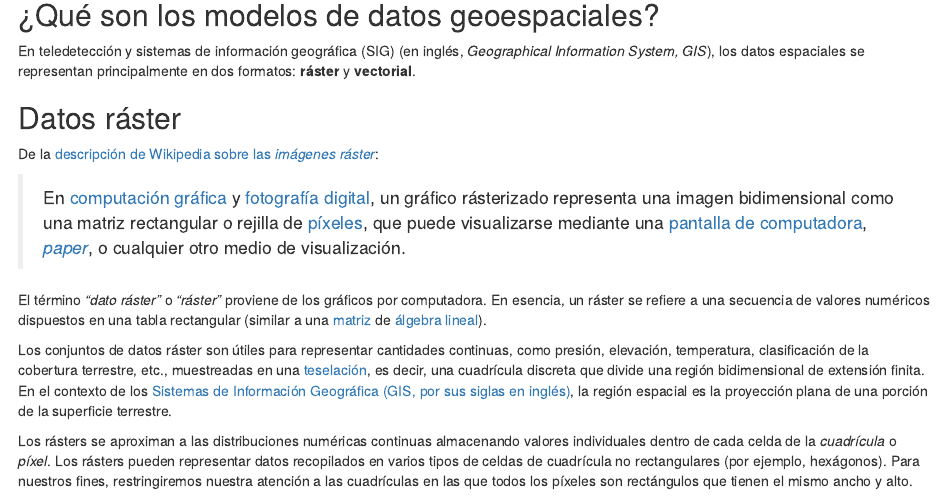
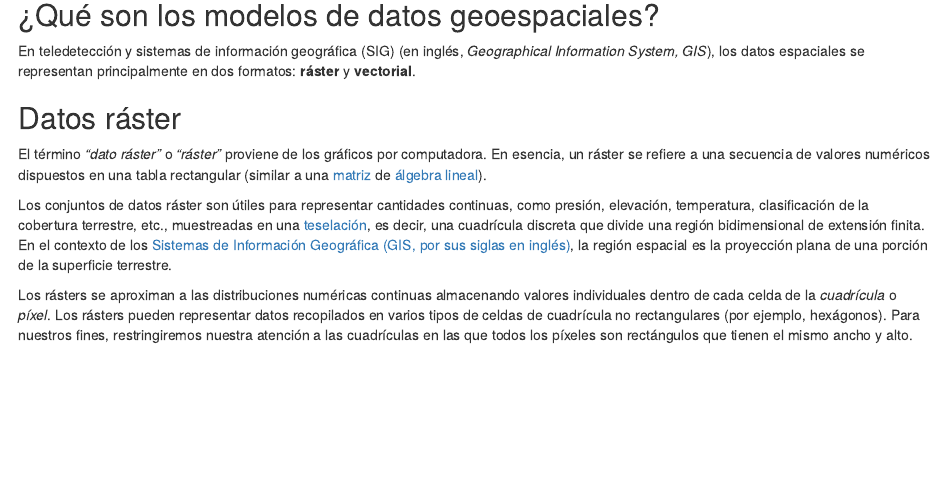
Before and after one commit to MetaDocencia/NASA-Earthdata-Cloud, an R Markdown document (episodes/datos_geoespaciales.Rmd): the page in a window 1100 px wide, from 220 px down. Rendered offline with R 4.5, knitr and Pandoc, with nearby package versions.

Commit message:
Corregir definición de raster

```diff
--- a/episodes/datos_geoespaciales.Rmd
+++ b/episodes/datos_geoespaciales.Rmd
@@ -27,10 +27,6 @@ exercises: 1
 En teledetección y sistemas de información geográfica (SIG) (en inglés, *Geographical Information System, GIS*), los datos espaciales se representan principalmente en dos formatos: **ráster** y **vectorial**.
 
 ## Datos ráster
-
-De la [descripción de Wikipedia sobre las _imágenes ráster_](https://es.wikipedia.org/wiki/Imagen_de_mapa_de_bits):
-
-> En [computación gráfica](https://es.wikipedia.org/wiki/Computaci%C3%B3n_gr%C3%A1fica) y [fotografía digital](https://es.wikipedia.org/wiki/Fotograf%C3%ADa_digital), un gráfico rásterizado representa una imagen bidimensional como una matriz rectangular o rejilla de [píxeles](https://es.wikipedia.org/wiki/P%C3%ADxel), que puede visualizarse mediante una [pantalla de computadora](https://en.wikipedia.org/wiki/Computer_display), [_paper_](https://en.wikipedia.org/wiki/Paper), o cualquier otro medio de visualización.
 
 El término _"dato ráster"_ o _"ráster"_ proviene de los gráficos por computadora. En esencia, un ráster se refiere a una secuencia de valores numéricos dispuestos en una tabla rectangular (similar a una [matriz](https://es.wikipedia.org/wiki/Matriz_(matem%C3%A1tica)) de [álgebra lineal](https://es.wikipedia.org/wiki/%C3%81lgebra_lineal)).
 
```
